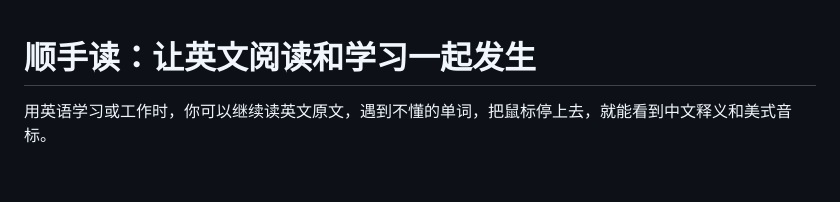
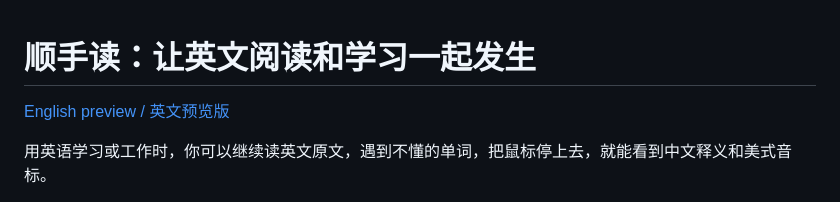
Before and after one commit to janiezhang52-lab/shunshou-reader, a Markdown page: README.md, the part around the change. GitHub-like rendering; blank space fills up the shorter version.

Commit message:
docs: add English preview entry

```diff
--- a/README.md
+++ b/README.md
@@ -1,4 +1,6 @@
 # 顺手读：让英文阅读和学习一起发生
+
+[English preview / 英文预览版](ENGLISH-PREVIEW.md)
 
 用英语学习或工作时，你可以继续读英文原文，遇到不懂的单词，把鼠标停上去，就能看到中文释义和美式音标。
 
```
Also changed, not shown: ENGLISH-PREVIEW.md (added, +15 -0 lines).
